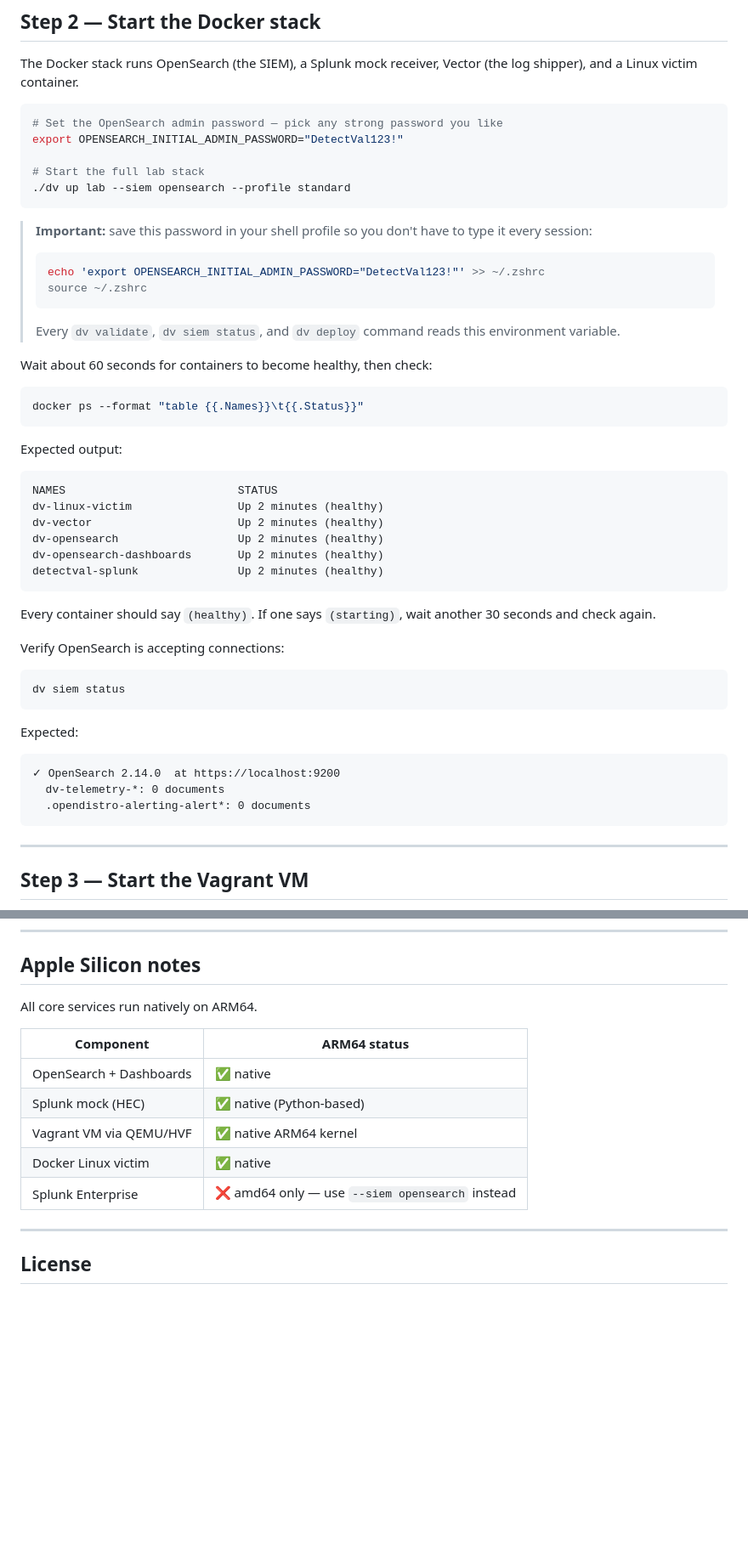
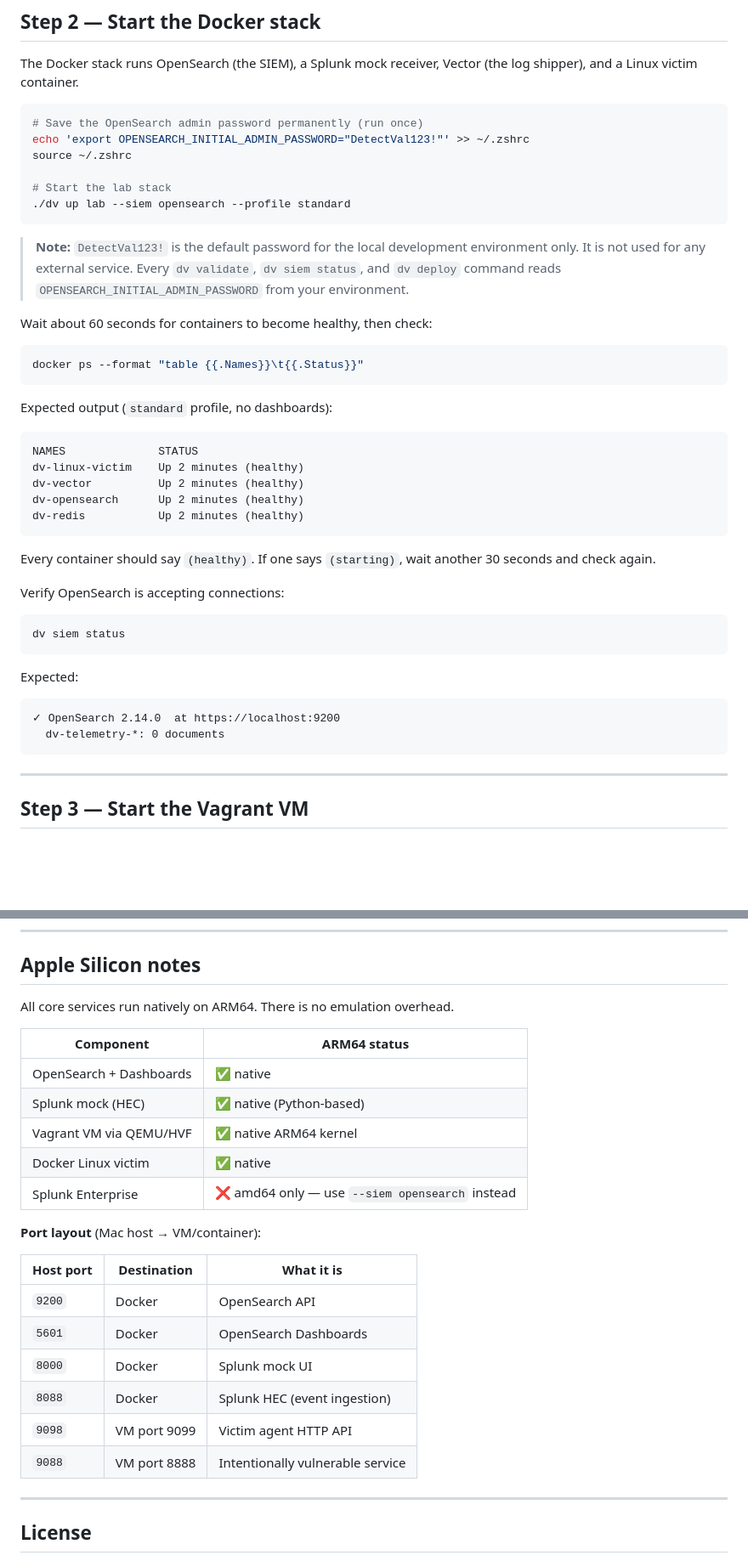
Before and after one commit to saadabbasi-playground/detectionvalidation, a Markdown page: README.md, 2 parts joined by grey strips. Shown at 85% size. Drawn GitHub-style; blank space fills up the shorter version.

````diff
--- a/README.md
+++ b/README.md
@@ -111,19 +129,15 @@ All checks passed.
 The Docker stack runs OpenSearch (the SIEM), a Splunk mock receiver, Vector (the log shipper), and a Linux victim container.
 
 ```bash
-# Set the OpenSearch admin password — pick any strong password you like
-export OPENSEARCH_INITIAL_ADMIN_PASSWORD="DetectVal123!"
+# Save the OpenSearch admin password permanently (run once)
+echo 'export OPENSEARCH_INITIAL_ADMIN_PASSWORD="DetectVal123!"' >> ~/.zshrc
+source ~/.zshrc
 
-# Start the full lab stack
+# Start the lab stack
 ./dv up lab --siem opensearch --profile standard
 ```
 
-> **Important:** save this password in your shell profile so you don't have to type it every session:
-> ```bash
-> echo 'export OPENSEARCH_INITIAL_ADMIN_PASSWORD="DetectVal123!"' >> ~/.zshrc
-> source ~/.zshrc
-> ```
-> Every `dv validate`, `dv siem status`, and `dv deploy` command reads this environment variable.
+> **Note:** `DetectVal123!` is the default password for the local development environment only. It is not used for any external service. Every `dv validate`, `dv siem status`, and `dv deploy` command reads `OPENSEARCH_INITIAL_ADMIN_PASSWORD` from your environment.
 
 Wait about 60 seconds for containers to become healthy, then check:
 
@@ -131,15 +145,14 @@ Wait about 60 seconds for containers to become healthy, then check:
 docker ps --format "table {{.Names}}\t{{.Status}}"
 ```
 
-Expected output:
+Expected output (`standard` profile, no dashboards):
 
 ```
-NAMES                          STATUS
-dv-linux-victim                Up 2 minutes (healthy)
-dv-vector                      Up 2 minutes (healthy)
-dv-opensearch                  Up 2 minutes (healthy)
-dv-opensearch-dashboards       Up 2 minutes (healthy)
-detectval-splunk               Up 2 minutes (healthy)
+NAMES              STATUS
+dv-linux-victim    Up 2 minutes (healthy)
+dv-vector          Up 2 minutes (healthy)
+dv-opensearch      Up 2 minutes (healthy)
+dv-redis           Up 2 minutes (healthy)
 ```
 
 Every container should say `(healthy)`. If one says `(starting)`, wait another 30 seconds and check again.
@@ -155,7 +168,6 @@ Expected:
 ```
 ✓ OpenSearch 2.14.0  at https://localhost:9200
   dv-telemetry-*: 0 documents
-  .opendistro-alerting-alert*: 0 documents
 ```
 
 ---
@@ -904,7 +918,7 @@ Ready-to-use rules in `examples/detections/`:
 
 ## Apple Silicon notes
 
-All core services run natively on ARM64.
+All core services run natively on ARM64. There is no emulation overhead.
 
 | Component | ARM64 status |
 |---|---|
@@ -914,6 +928,17 @@ All core services run natively on ARM64.
 | Docker Linux victim | ✅ native |
 | Splunk Enterprise | ❌ amd64 only — use `--siem opensearch` instead |
 
+**Port layout** (Mac host → VM/container):
+
+| Host port | Destination | What it is |
+|---|---|---|
+| `9200` | Docker | OpenSearch API |
+| `5601` | Docker | OpenSearch Dashboards |
+| `8000` | Docker | Splunk mock UI |
+| `8088` | Docker | Splunk HEC (event ingestion) |
+| `9098` | VM port 9099 | Victim agent HTTP API |
+| `9088` | VM port 8888 | Intentionally vulnerable service |
+
 ---
 
 ## License
````
Also changed, not shown: other parts of README.md (+30 -10 lines), docs/index.md (+19 -6 lines), docs/quickstart-mac-silicon.md (+35 -15 lines).
